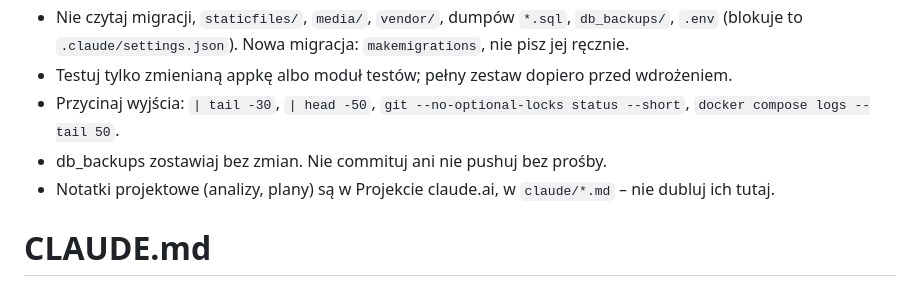
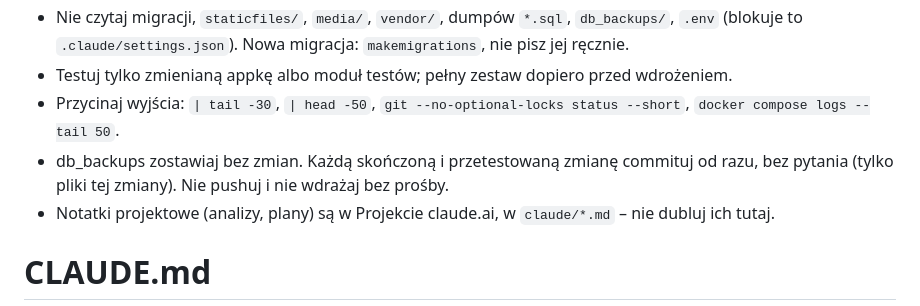
Before and after one commit to famousDeer/Personal_Website, a Markdown page: CLAUDE.md, the part around the change. Rendered like a GitHub page.

Commit message:
Commit finished changes without asking in CLAUDE.md
Pushing and deploying still need a request.

Co-Authored-By: Claude Opus 5.5 <noreply@anthropic.com>

```diff
--- a/CLAUDE.md
+++ b/CLAUDE.md
@@ -44,7 +44,7 @@ docker compose exec -T web python manage.py sync_hevy             # cron: siłow
 - Nie czytaj migracji, `staticfiles/`, `media/`, `vendor/`, dumpów `*.sql`, `db_backups/`, `.env` (blokuje to `.claude/settings.json`). Nowa migracja: `makemigrations`, nie pisz jej ręcznie.
 - Testuj tylko zmienianą appkę albo moduł testów; pełny zestaw dopiero przed wdrożeniem.
 - Przycinaj wyjścia: `| tail -30`, `| head -50`, `git --no-optional-locks status --short`, `docker compose logs --tail 50`.
-- db_backups zostawiaj bez zmian. Nie commituj ani nie pushuj bez prośby.
+- db_backups zostawiaj bez zmian. Każdą skończoną i przetestowaną zmianę commituj od razu, bez pytania (tylko pliki tej zmiany). Nie pushuj i nie wdrażaj bez prośby.
 - Notatki projektowe (analizy, plany) są w Projekcie claude.ai, w `claude/*.md` – nie dubluj ich tutaj.
 
 # CLAUDE.md
```
